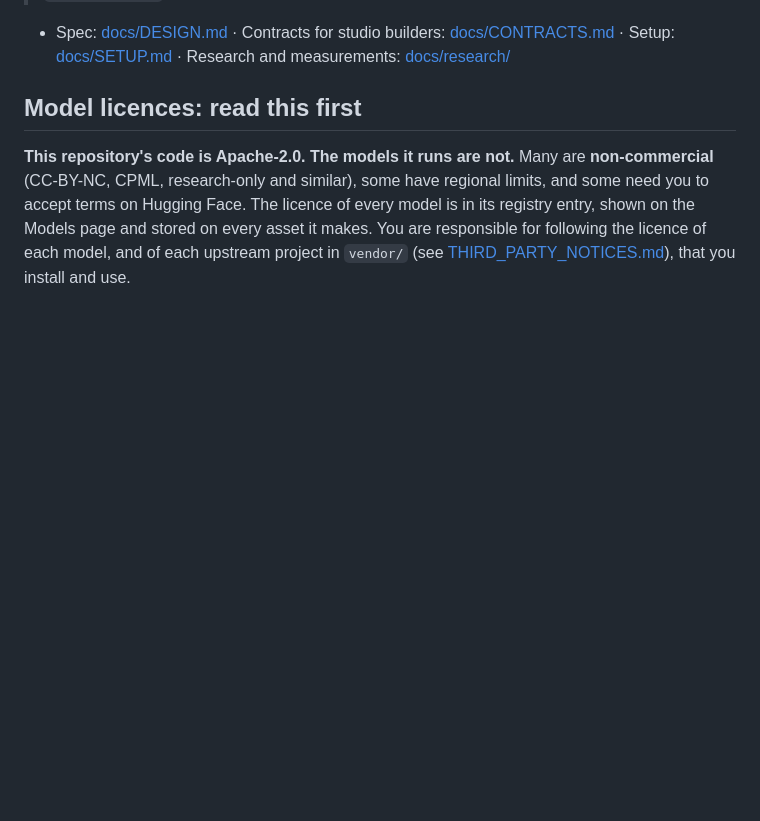
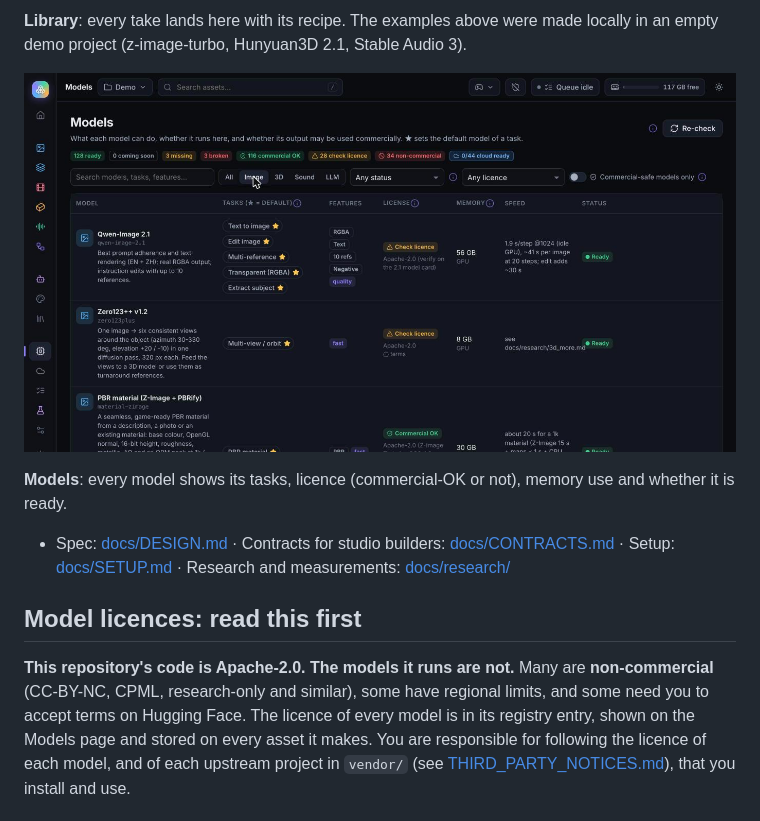
Before and after one commit to utain/open-asset-studio, a Markdown page: README.md, the part around one of its changes. GitHub-like rendering; pictures changed too: docs/img/models.jpg (added); blank space fills up the shorter version.

```diff
--- a/README.md
+++ b/README.md
@@ -25,3 +40,8 @@ licence of each model, is in [docs/research/audio_more/README.md](docs/research/
+**Library**: every take lands here with its recipe. The examples above were made locally in an empty demo project (z-image-turbo, Hunyuan3D 2.1, Stable Audio 3).
+
+![Models page: every model with its task, licence, memory and status](docs/img/models.jpg)
+
+**Models**: every model shows its tasks, licence (commercial-OK or not), memory use and whether it is ready.
 
 * Spec: [docs/DESIGN.md](docs/DESIGN.md) · Contracts for studio builders: [docs/CONTRACTS.md](docs/CONTRACTS.md)
   · Setup: [docs/SETUP.md](docs/SETUP.md) · Research and measurements: [docs/research/](docs/research/)
```
Also changed, not shown: other parts of README.md (+15 -0 lines), docs/img/3d.jpg (added), docs/img/image.jpg (added), docs/img/library.jpg (added), docs/img/pipelines.jpg (added), docs/img/sound.jpg (added).
